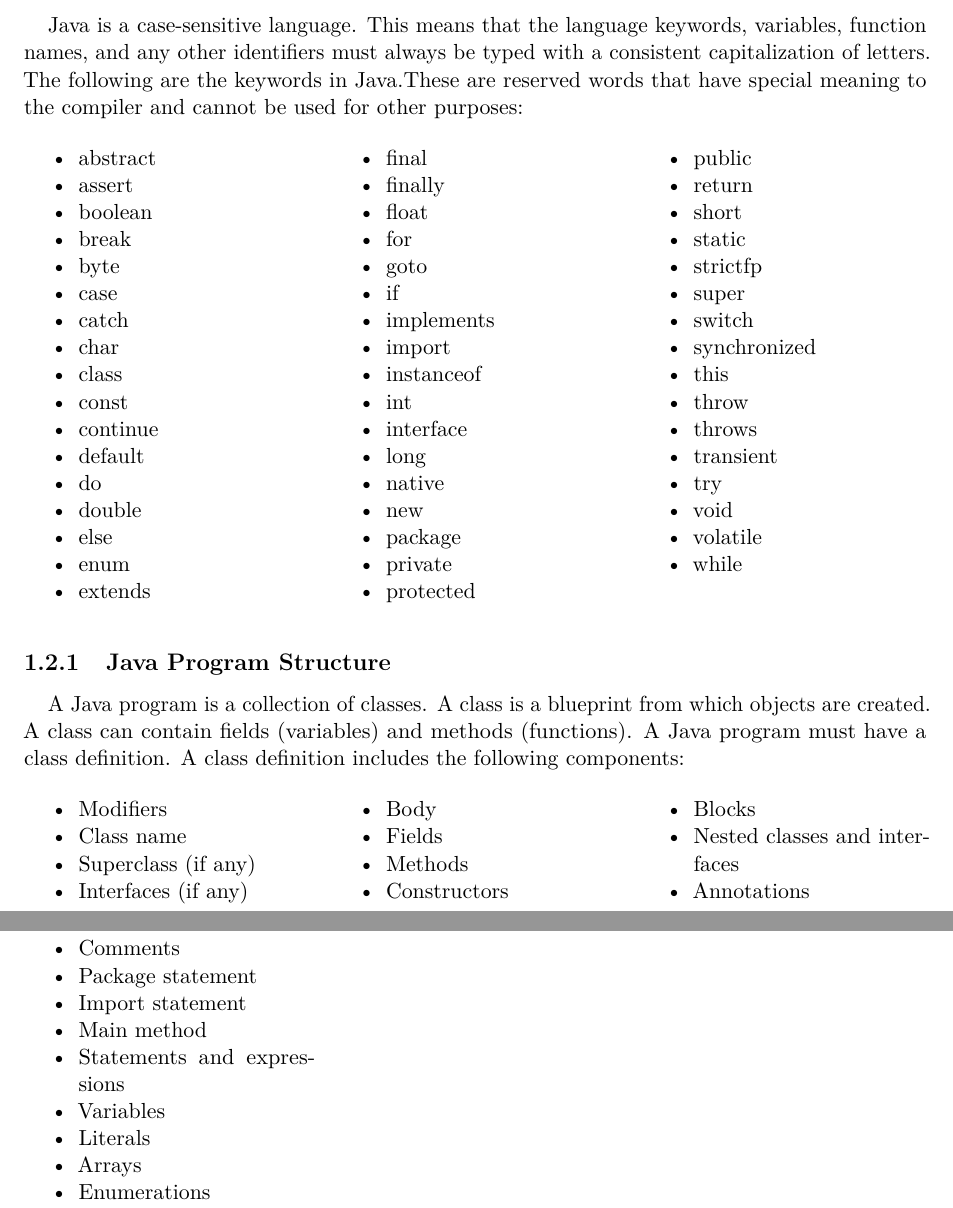
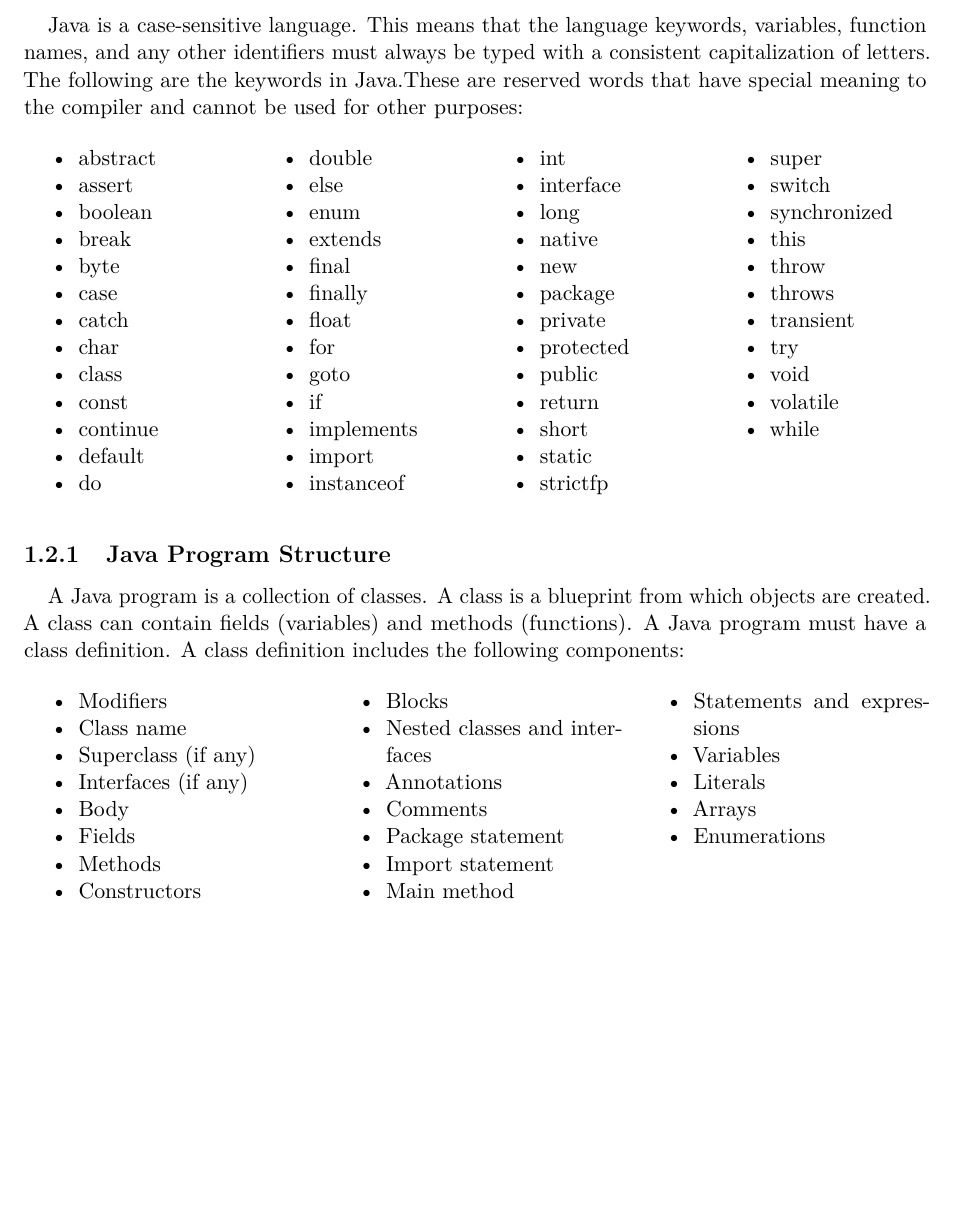
Before and after one commit to SorSU-Classroom/CS-211-Object-Oriented-Programming-OOP, a LaTeX book (Module/module.tex): two parts of pages 10 and 11 of 53 before the commit and part of page 10 of 52 after it, the two joined at a grey line, cut so that both start at the same text, the shorter picture padded with empty space. Compiled offline with pdfLaTeX.

Commit message:
refactor(L2-3): 4 columns for keywords

```diff
--- a/Module/module.tex
+++ b/Module/module.tex
@@ -256,7 +256,7 @@ with a consistent capitalization of letters. The following are the keywords
 in Java.These are reserved words that have special meaning to the compiler
 and cannot be used for other purposes:
 
-\begin{multicols}{3}
+\begin{multicols}{4}
   \begin{itemize}
     \item abstract
     \item assert
```
Also changed, not shown: Module/module.pdf, Module/module.tex (2 more changed lines), 5 other files.
